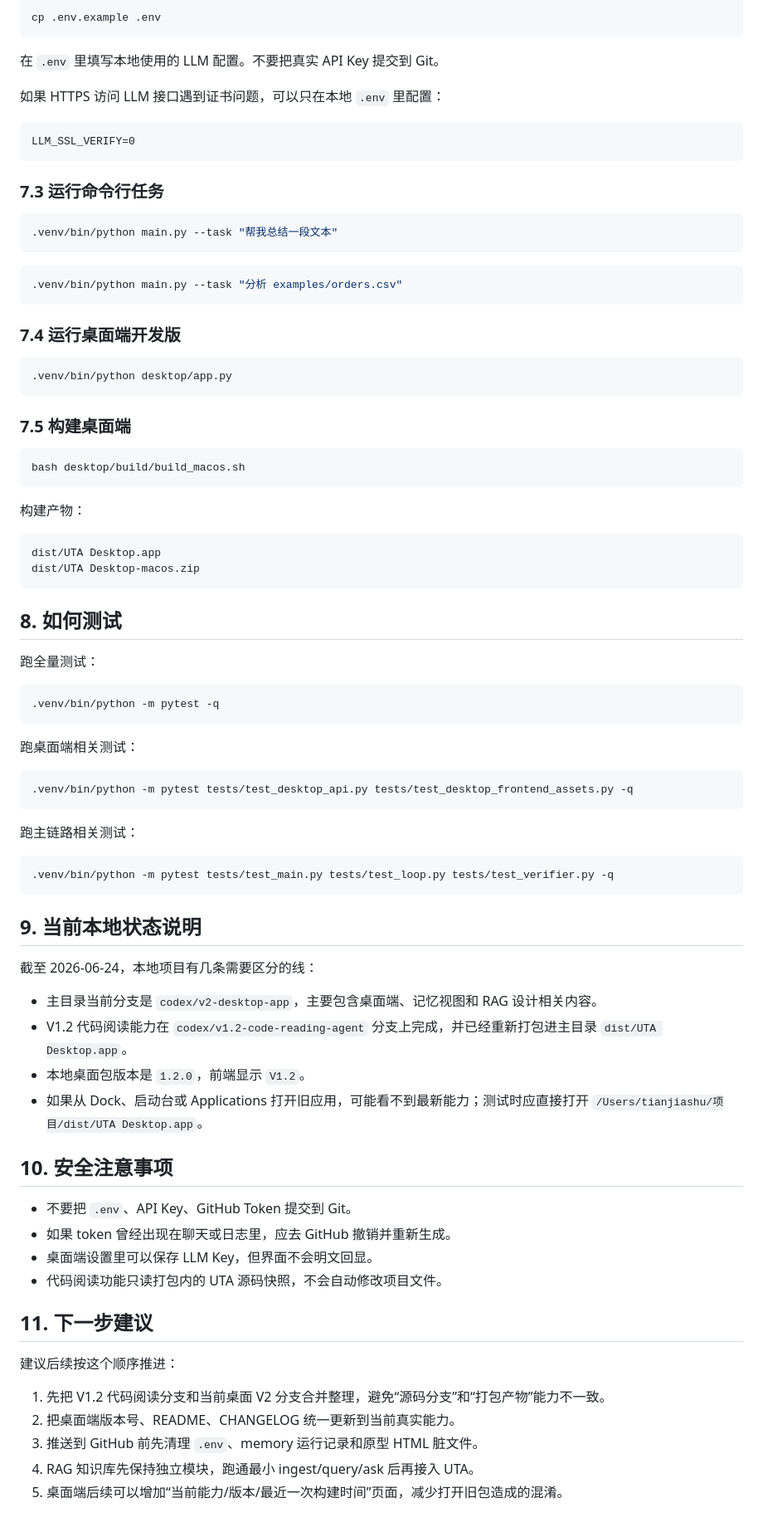
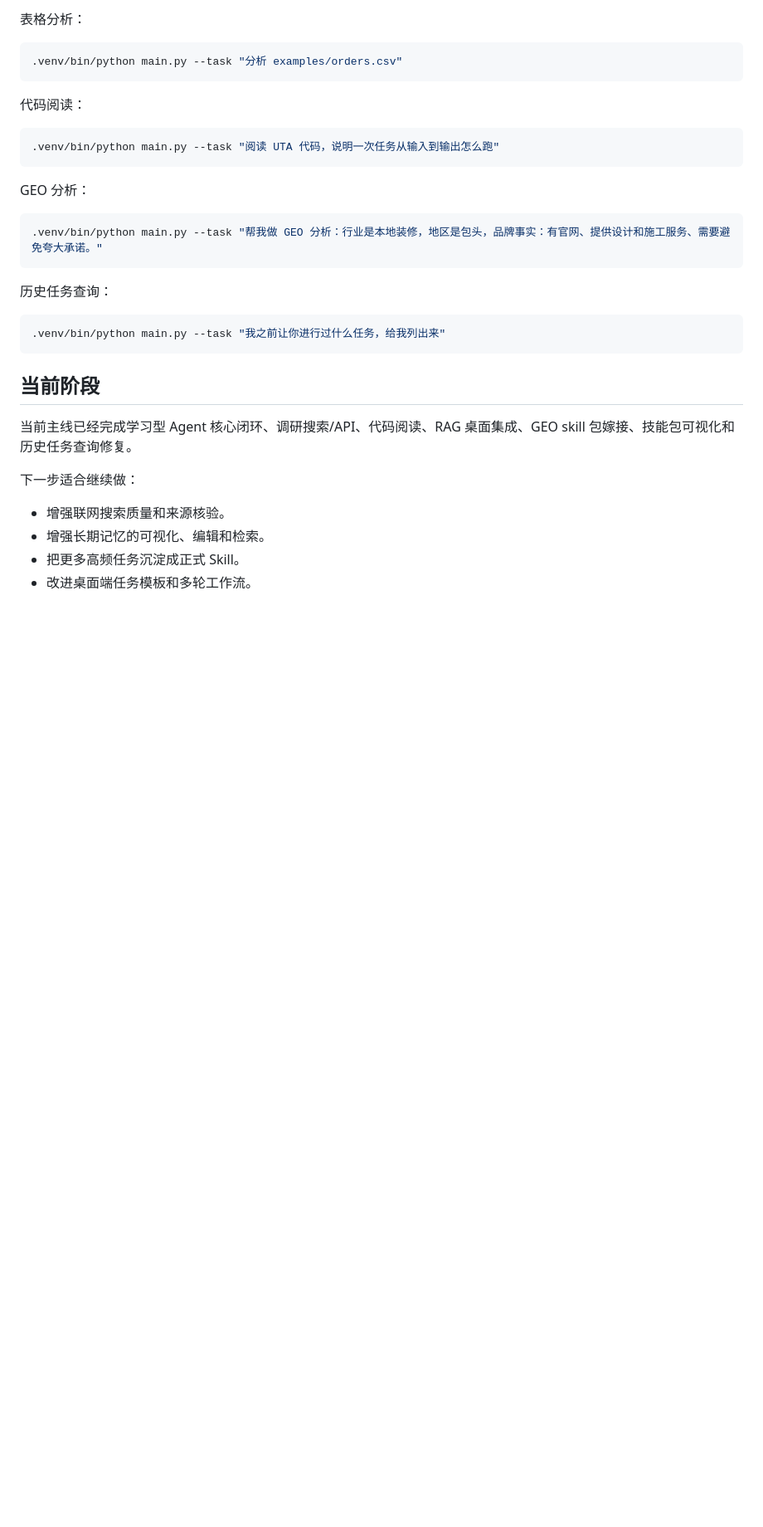
Before and after one commit to yishutian37-commits/universal-task-agent, a Markdown page: docs/project-overview.md, the part around one of its changes. Shown at 83% size. Drawn GitHub-style; blank space fills up the shorter version.

````diff
--- a/docs/project-overview.md
+++ b/docs/project-overview.md
@@ -271,86 +175,34 @@ python3 -m venv .venv
-```bash
-cp .env.example .env
-```
-
-在 `.env` 里填写本地使用的 LLM 配置。不要把真实 API Key 提交到 Git。
-
-如果 HTTPS 访问 LLM 接口遇到证书问题，可以只在本地 `.env` 里配置：
-
-```text
-LLM_SSL_VERIFY=0
-```
-
-### 7.3 运行命令行任务
-
-```bash
-.venv/bin/python main.py --task "帮我总结一段文本"
-```
+表格分析：
 
 ```bash
 .venv/bin/python main.py --task "分析 examples/orders.csv"
 ```
 
-### 7.4 运行桌面端开发版
+代码阅读：
 
 ```bash
-.venv/bin/python desktop/app.py
+.venv/bin/python main.py --task "阅读 UTA 代码，说明一次任务从输入到输出怎么跑"
 ```
 
-### 7.5 构建桌面端
+GEO 分析：
 
 ```bash
-bash desktop/build/build_macos.sh
+.venv/bin/python main.py --task "帮我做 GEO 分析：行业是本地装修，地区是包头，品牌事实：有官网、提供设计和施工服务、需要避免夸大承诺。"
 ```
 
-构建产物：
+历史任务查询：
 
-```text
-dist/UTA Desktop.app
-dist/UTA Desktop-macos.zip
+```bash
+.venv/bin/python main.py --task "我之前让你进行过什么任务，给我列出来"
 ```
 
-## 8. 如何测试
+## 当前阶段
 
-跑全量测试：
+当前主线已经完成学习型 Agent 核心闭环、调研搜索/API、代码阅读、RAG 桌面集成、GEO skill 包嫁接、技能包可视化和历史任务查询修复。
 
-```bash
-.venv/bin/python -m pytest -q
-```
+下一步适合继续做：
 
-跑桌面端相关测试：
-
-```bash
-.venv/bin/python -m pytest tests/test_desktop_api.py tests/test_desktop_frontend_assets.py -q
-```
-
-跑主链路相关测试：
-
-```bash
-.venv/bin/python -m pytest tests/test_main.py tests/test_loop.py tests/test_verifier.py -q
-```
-
-## 9. 当前本地状态说明
-
-截至 2026-06-24，本地项目有几条需要区分的线：
-
-- 主目录当前分支是 `codex/v2-desktop-app`，主要包含桌面端、记忆视图和 RAG 设计相关内容。
-- V1.2 代码阅读能力在 `codex/v1.2-code-reading-agent` 分支上完成，并已经重新打包进主目录 `dist/UTA Desktop.app`。
-- 本地桌面包版本是 `1.2.0`，前端显示 `V1.2`。
-- 如果从 Dock、启动台或 Applications 打开旧应用，可能看不到最新能力；测试时应直接打开 `/Users/tianjiashu/项目/dist/UTA Desktop.app`。
-
-## 10. 安全注意事项
-
-- 不要把 `.env`、API Key、GitHub Token 提交到 Git。
-- 如果 token 曾经出现在聊天或日志里，应去 GitHub 撤销并重新生成。
-- 桌面端设置里可以保存 LLM Key，但界面不会明文回显。
-- 代码阅读功能只读打包内的 UTA 源码快照，不会自动修改项目文件。
-
-## 11. 下一步建议
-
-建议后续按这个顺序推进：
-
-1. 先把 V1.2 代码阅读分支和当前桌面 V2 分支合并整理，避免“源码分支”和“打包产物”能力不一致。
-2. 把桌面端版本号、README、CHANGELOG 统一更新到当前真实能力。
-3. 推送到 GitHub 前先清理 `.env`、memory 运行记录和原型 HTML 脏文件。
-4. RAG 知识库先保持独立模块，跑通最小 ingest/query/ask 后再接入 UTA。
-5. 桌面端后续可以增加“当前能力/版本/最近一次构建时间”页面，减少打开旧包造成的混淆。
+- 增强联网搜索质量和来源核验。
+- 增强长期记忆的可视化、编辑和检索。
+- 把更多高频任务沉淀成正式 Skill。
+- 改进桌面端任务模板和多轮工作流。
````
Also changed, not shown: other parts of docs/project-overview.md (+96 -192 lines), README.md (+2 -0 lines).
